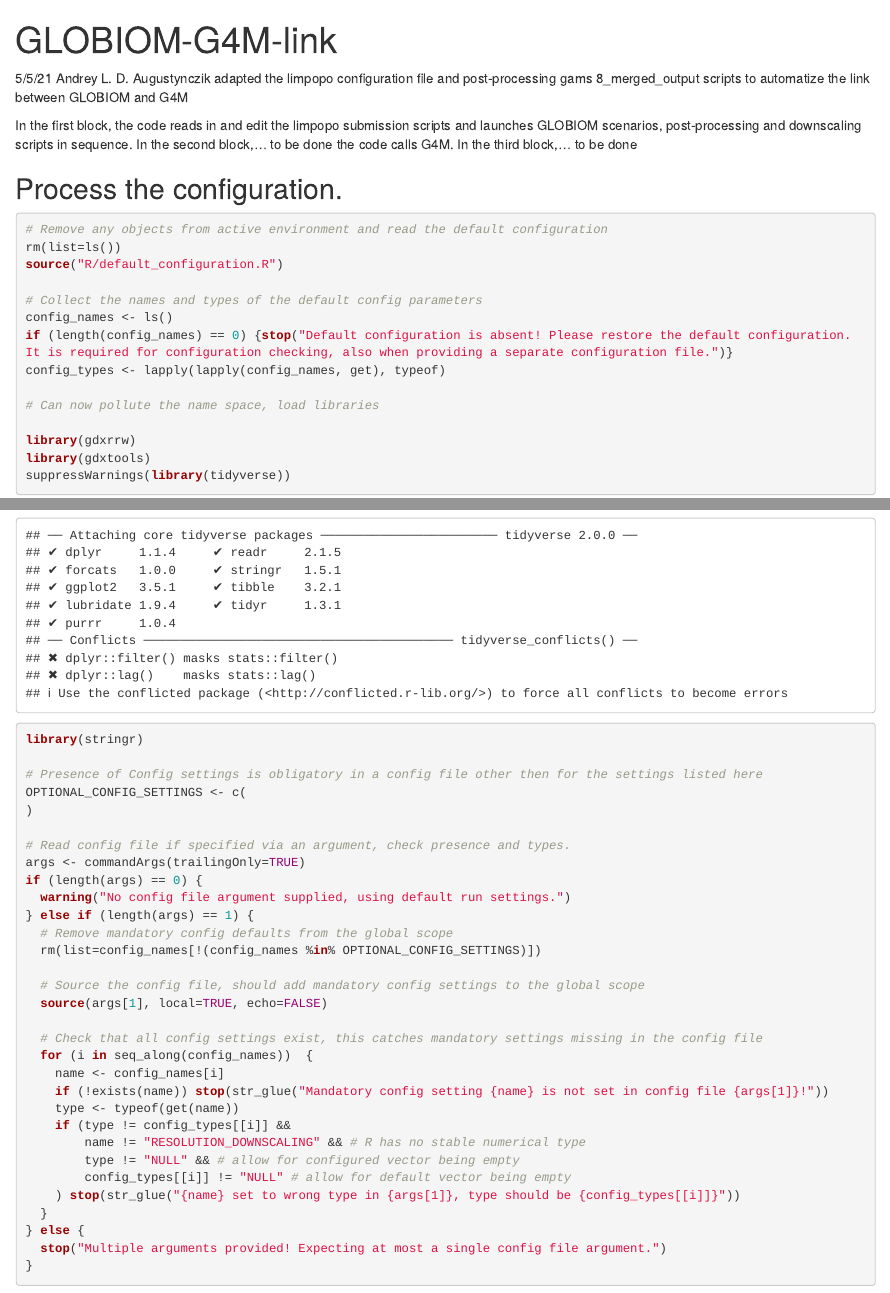
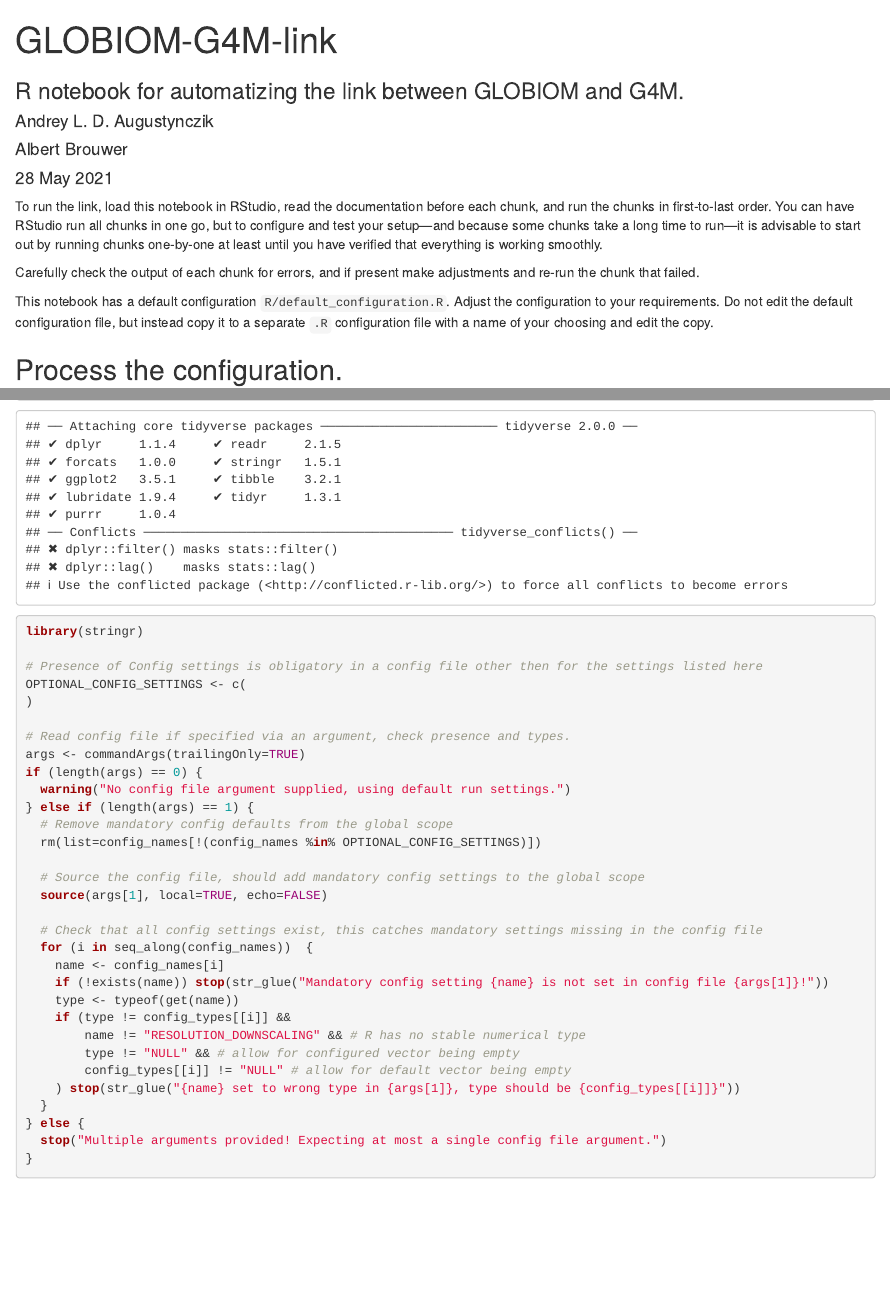
Before and after one commit to iiasa/GLOBIOM-G4M-link, an R Markdown document (GLOBIOM-G4M-link.Rmd): the page in a window 1100 px wide, from its top, and a second part further down, joined at a grey line. Rendered offline with R 4.5, knitr and Pandoc, with nearby package versions; some code elsewhere in the file could not run offline.

Commit message:
Add introductory documentation

```diff
--- a/GLOBIOM-G4M-link.Rmd
+++ b/GLOBIOM-G4M-link.Rmd
@@ -1,17 +1,18 @@
 ---
 title: "GLOBIOM-G4M-link"
+subtitle: R notebook for automatizing the link between GLOBIOM and G4M.
+author:
+- Andrey L. D. Augustynczik
+- Albert Brouwer
+date: "`r format(Sys.time(), '%d %B %Y')`"
 output: html_notebook
 ---
 
-5/5/21 Andrey L. D. Augustynczik adapted the limpopo configuration file
-and post-processing gams 8_merged_output scripts to automatize the link
-between GLOBIOM and G4M
+To run the link, load this notebook in RStudio, read the documentation before each chunk, and run the chunks in first-to-last order. You can have RStudio run all chunks in one go, but to configure and test your setup---and because some chunks take a long time to run---it is advisable to start out by running chunks one-by-one at least until you have verified that everything is working smoothly.
 
-In the first block, the code reads in and edit the limpopo submission
-scripts and launches GLOBIOM scenarios, post-processing and downscaling
-scripts in sequence. In the second block,... to be done
-the code calls G4M. In the third block,... to be done
+Carefully check the output of each chunk for errors, and if present make adjustments and re-run the chunk that failed.
 
+This notebook has a default configuration `R/default_configuration.R`. Adjust the configuration to your requirements. Do not edit the default configuration file, but instead copy it to a separate `.R` configuration file with a name of your choosing and edit the copy.
 
 ## Process the configuration.
 
```
